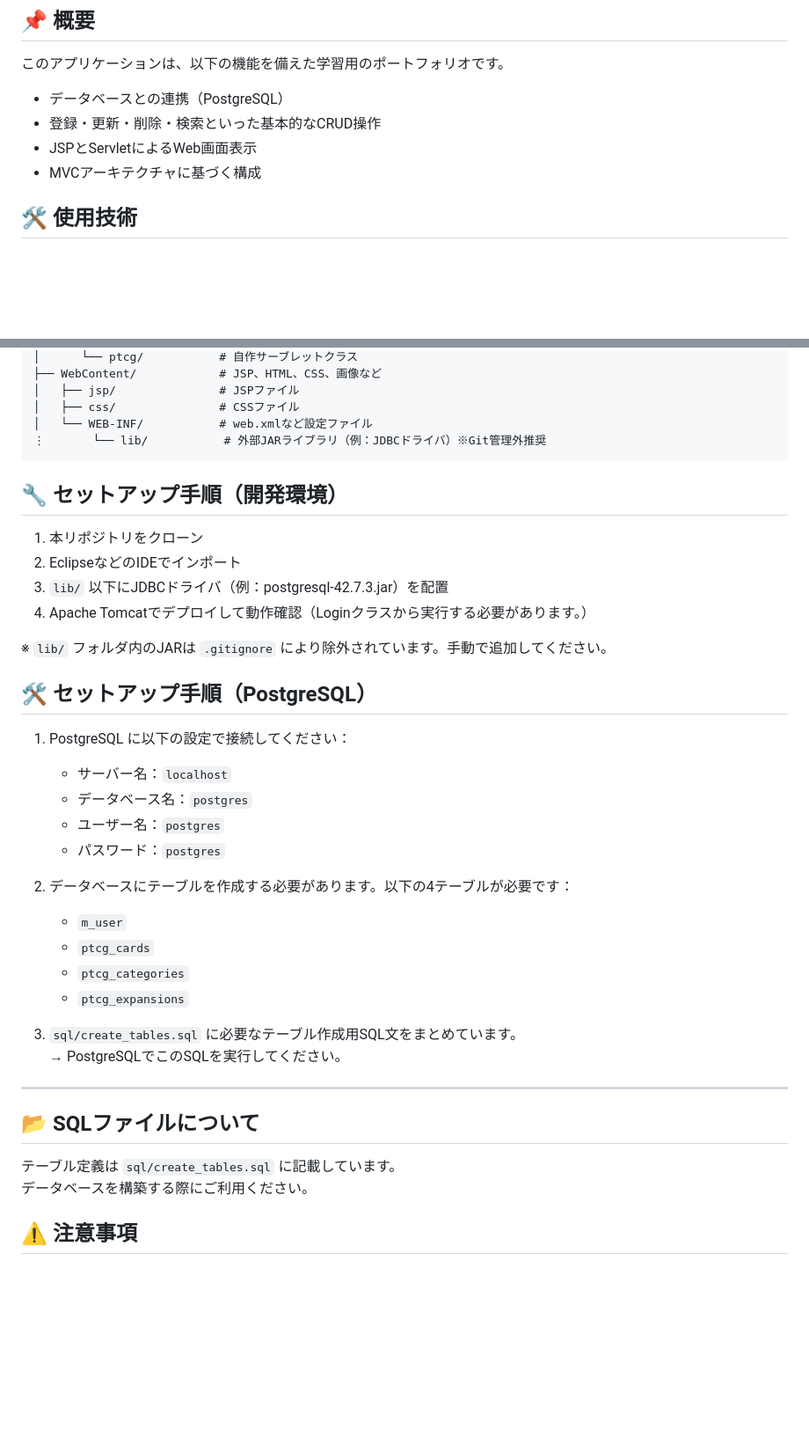
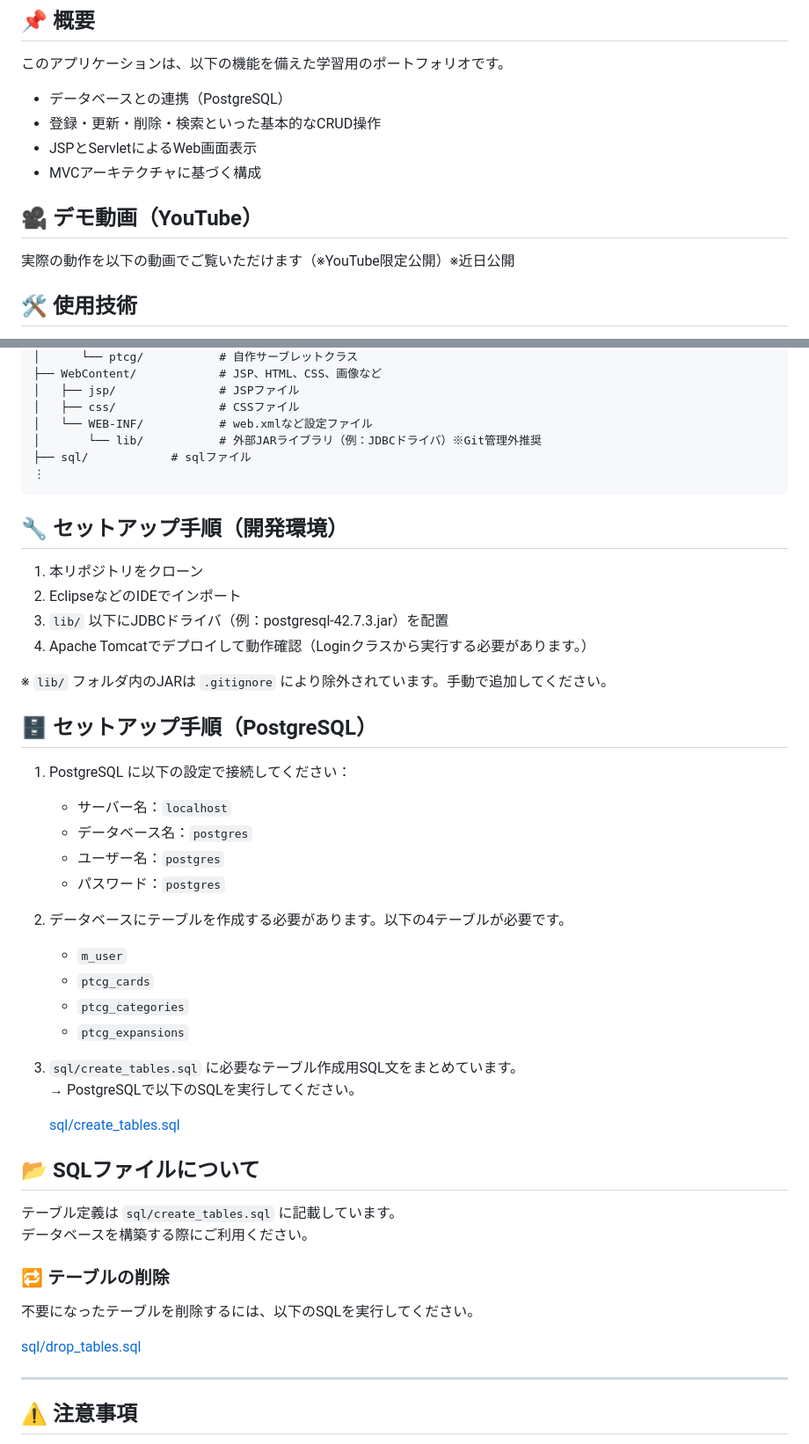
Before and after one commit to tinatamago/202503KunrenRepoJspB, a Markdown page: README.md, 2 parts joined by grey strips. Shown: that part at 88% size. Rendered like a GitHub page; blank space fills up the shorter version.

````diff
--- a/README.md
+++ b/README.md
@@ -10,6 +10,10 @@
 - 登録・更新・削除・検索といった基本的なCRUD操作
 - JSPとServletによるWeb画面表示
 - MVCアーキテクチャに基づく構成
+
+## 🎥 デモ動画（YouTube）
+
+実際の動作を以下の動画でご覧いただけます（※YouTube限定公開）※近日公開
 
 ## 🛠 使用技術
 
@@ -37,7 +41,9 @@
 │   ├── jsp/               # JSPファイル
 │   ├── css/               # CSSファイル
 │   └── WEB-INF/           # web.xmlなど設定ファイル
-⋮       └── lib/           # 外部JARライブラリ（例：JDBCドライバ）※Git管理外推奨
+│       └── lib/           # 外部JARライブラリ（例：JDBCドライバ）※Git管理外推奨
+├── sql/            # sqlファイル
+⋮
 ```
 ## 🔧 セットアップ手順（開発環境）
 
@@ -48,7 +54,7 @@
 
 ※ `lib/` フォルダ内のJARは `.gitignore` により除外されています。手動で追加してください。
 
-## 🛠 セットアップ手順（PostgreSQL）
+## 🗄️ セットアップ手順（PostgreSQL）
 
 1. PostgreSQL に以下の設定で接続してください：
 
@@ -57,7 +63,7 @@
    - ユーザー名：`postgres`
    - パスワード：`postgres`
 
-2. データベースにテーブルを作成する必要があります。以下の4テーブルが必要です：
+2. データベースにテーブルを作成する必要があります。以下の4テーブルが必要です。
 
    - `m_user`
    - `ptcg_cards`
@@ -65,14 +71,22 @@
    - `ptcg_expansions`
 
 3. `sql/create_tables.sql` に必要なテーブル作成用SQL文をまとめています。
-   → PostgreSQLでこのSQLを実行してください。
+   → PostgreSQLで以下のSQLを実行してください。
 
----
+   [sql/create_tables.sql](./sql/create_tables.sql)
 
 ## 📂 SQLファイルについて
 
 テーブル定義は `sql/create_tables.sql` に記載しています。
 データベースを構築する際にご利用ください。
+
+### 🔁 テーブルの削除
+
+不要になったテーブルを削除するには、以下のSQLを実行してください。
+
+[sql/drop_tables.sql](./sql/drop_tables.sql)
+
+---
 
 ## ⚠️ 注意事項
 
````
